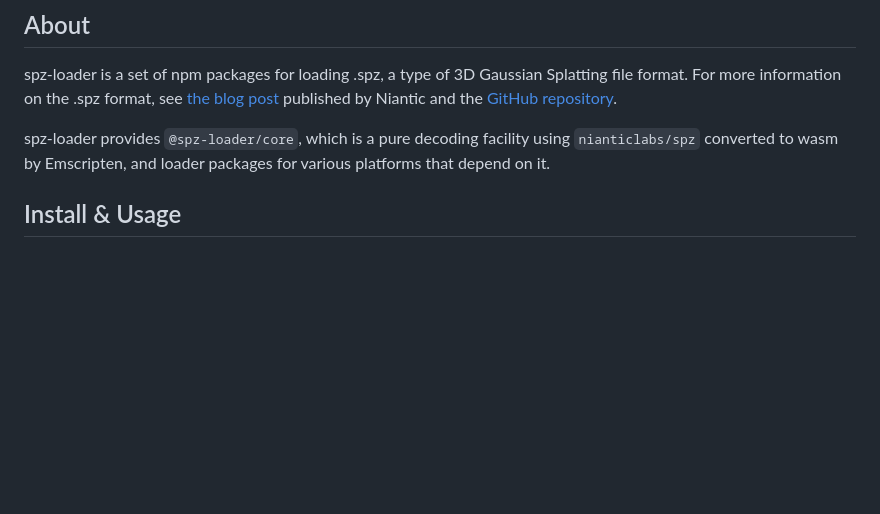
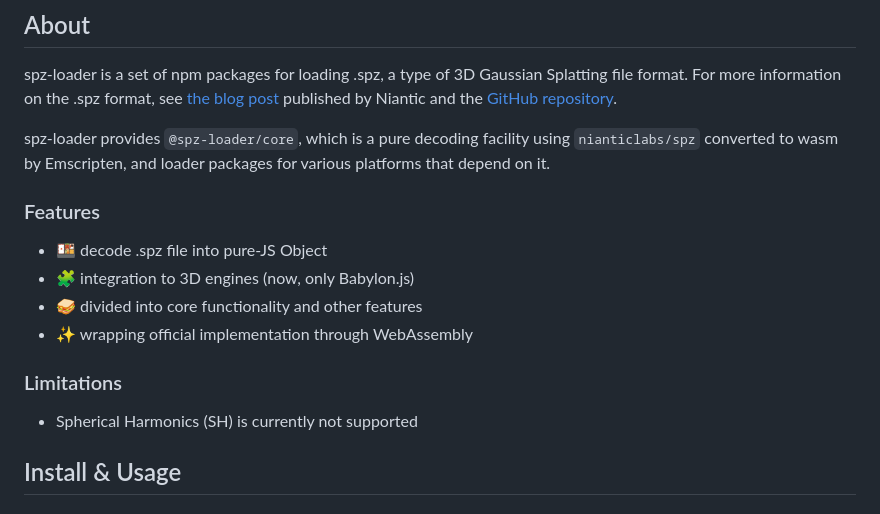
Before and after one commit to drumath2237/spz-loader, a Markdown page: README.md, the part around the change printed below. Drawn GitHub-style; blank space fills up the shorter version.

Commit message:
:memo: a little addition to readme

```diff
--- a/README.md
+++ b/README.md
@@ -24,6 +26,17 @@ spz-loader is a set of npm packages for loading .spz, a type of 3D Gaussian Spla
 それに依存する各種プラットフォーム向けのローダパッケージを提供します。 -->
 
 spz-loader provides `@spz-loader/core`, which is a pure decoding facility using `nianticlabs/spz` converted to wasm by Emscripten, and loader packages for various platforms that depend on it.
+
+### Features
+
+- 🍱 decode .spz file into pure-JS Object
+- 🧩 integration to 3D engines (now, only Babylon.js)
+- 🥪 divided into core functionality and other features
+- ✨ wrapping official implementation through WebAssembly
+
+### Limitations
+
+- Spherical Harmonics (SH) is currently not supported
 
 ## Install & Usage
 
```
Also changed, not shown: other parts of README.md (+3 -1 lines).
